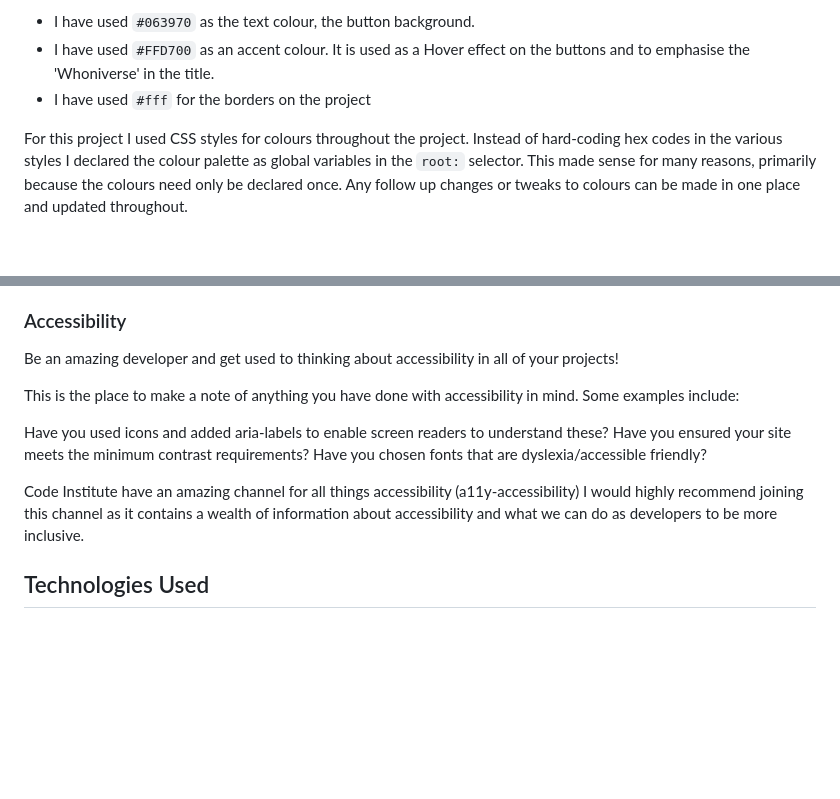
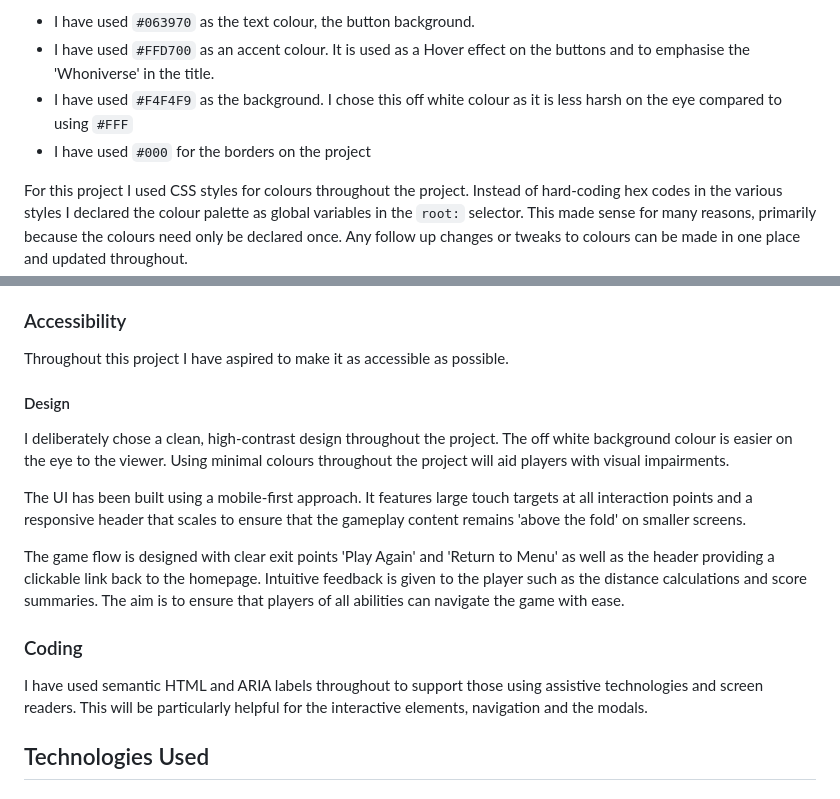
Before and after one commit to MrsG33k/CI-MS2-Whoniverse, a Markdown page: README.md, 2 parts joined by grey strips. GitHub-like rendering; blank space fills up the shorter version.

Commit message:
Edit: Added accessibility section of README

```diff
--- a/README.md
+++ b/README.md
@@ -105,7 +105,8 @@ I used [coolors](https://coolors.co/) to create my colour palette.
 These colours have been used in the following way:
 * I have used `#063970` as the text colour, the button background.
 * I have used `#FFD700` as an accent colour. It is used as a Hover effect on the buttons and to emphasise the 'Whoniverse' in the title.
-* I have used `#fff` for the borders on the project
+* I have used `#F4F4F9` as the background. I chose this off white colour as it is less harsh on the eye compared to using `#FFF`
+* I have used `#000` for the borders on the project
 
 For this project I used CSS styles for colours throughout the project. Instead of hard-coding hex codes in the various styles I declared the colour palette as global variables in the `root:` selector. This made sense for many reasons, primarily because the colours need only be declared once. Any follow up changes or tweaks to colours can be made in one place and updated throughout.
 
@@ -227,15 +228,16 @@ To enhance the thematic immersion, I replaced the default Leaflet marker with a
 
 ### Accessibility
 
-Be an amazing developer and get used to thinking about accessibility in all of your projects!
+Throughout this project I have aspired to make it as accessible as possible.
+#### Design
+I deliberately chose a clean, high-contrast design throughout the project. The off white background colour is easier on the eye to the viewer. Using minimal colours throughout the project will aid players with visual impairments.
 
-This is the place to make a note of anything you have done with accessibility in mind. Some examples include:
+The UI has been built using a mobile-first approach. It features large touch targets at all interaction points and a responsive header that scales to ensure that the gameplay content remains 'above the fold' on smaller screens.
 
-Have you used icons and added aria-labels to enable screen readers to understand these?
-Have you ensured your site meets the minimum contrast requirements?
-Have you chosen fonts that are dyslexia/accessible friendly?
+The game flow is designed with clear exit points 'Play Again' and 'Return to Menu' as well as the header providing a clickable link back to the homepage. Intuitive feedback is given to the player such as the distance calculations and score summaries. The aim is to ensure that players of all abilities can navigate the game with ease.
 
-Code Institute have an amazing channel for all things accessibility (a11y-accessibility) I would highly recommend joining this channel as it contains a wealth of information about accessibility and what we can do as developers to be more inclusive.
+### Coding
+I have used semantic HTML and ARIA labels throughout to support those using assistive technologies and screen readers. This will be particularly helpful for the interactive elements, navigation and the modals.
 
 ## Technologies Used
 
```
